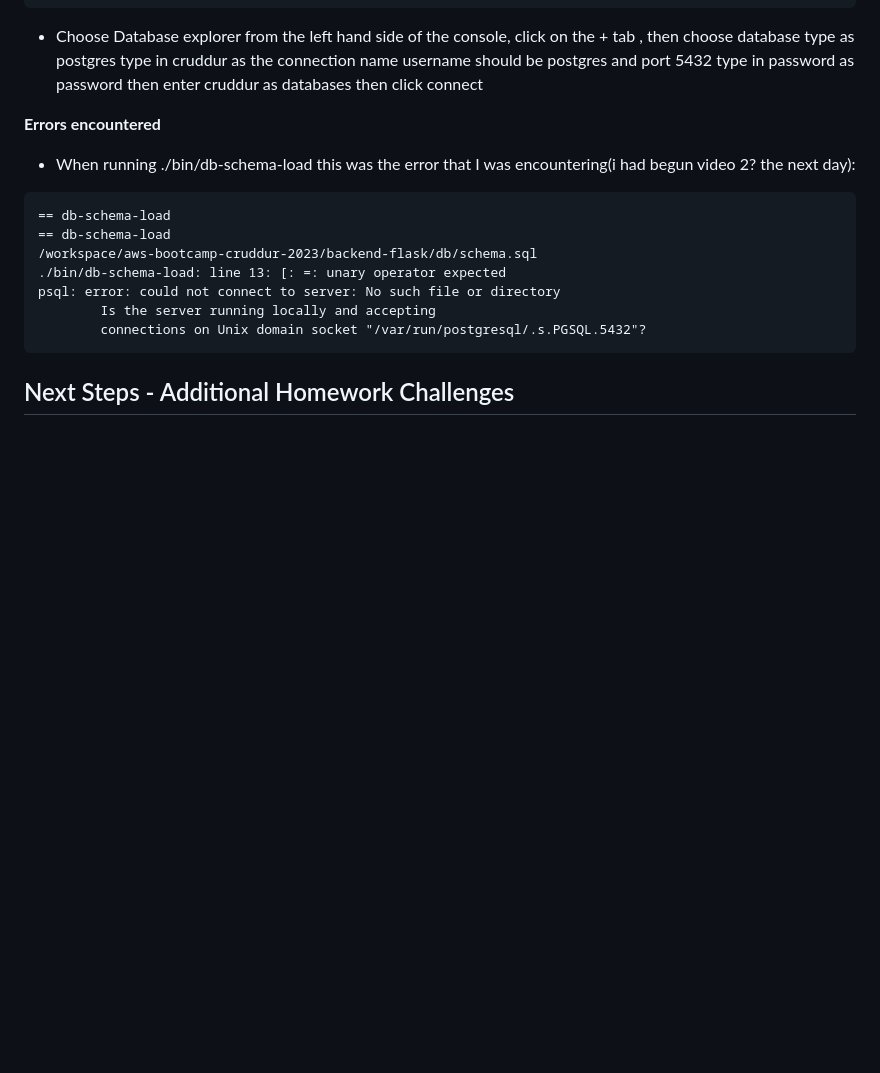
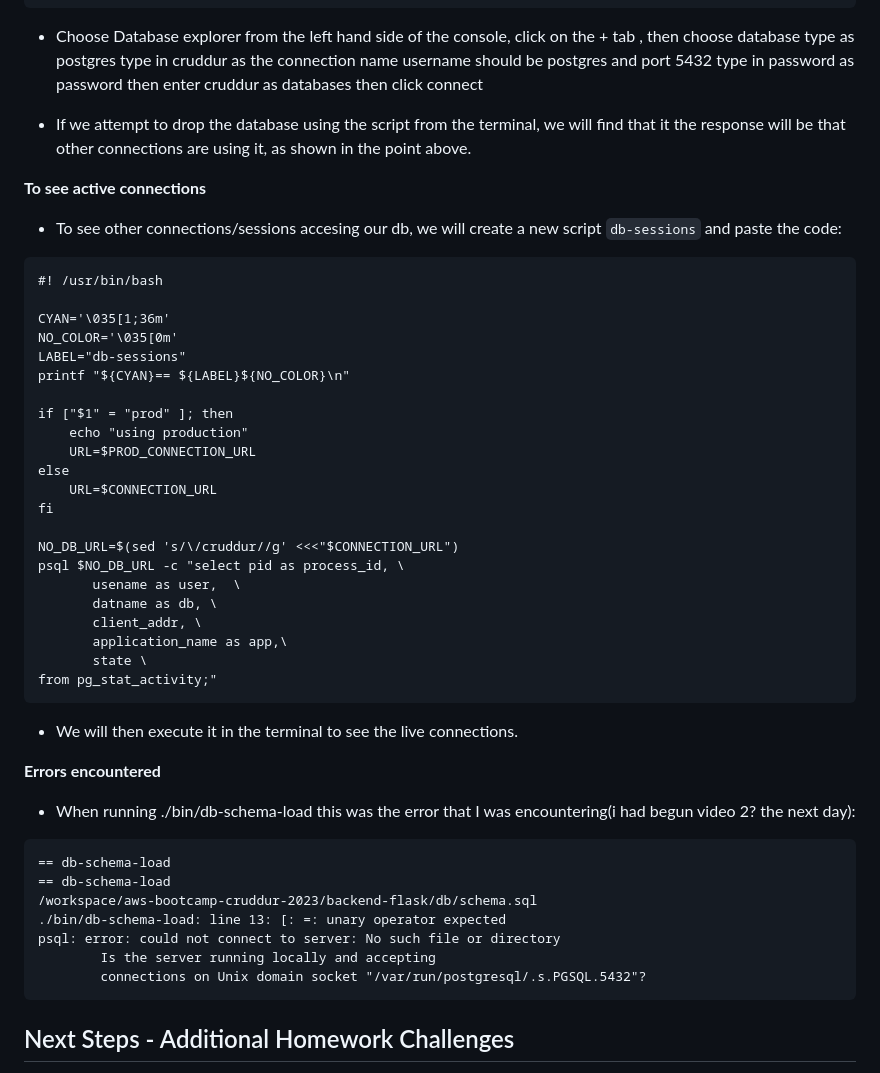
Before and after one commit to Workerbee2/aws-bootcamp-cruddur-2023, a Markdown page: journal/week4.md, the part around the change. GitHub-like rendering; blank space fills up the shorter version.

````diff
--- a/journal/week4.md
+++ b/journal/week4.md
@@ -253,6 +253,46 @@ type in password as password
 then enter cruddur as databases
 then click connect
 
+- If we attempt to drop the database using the script from the terminal, we will find that it
+the response will be that other connections are using it, as shown in the point above.
+
+**To see active connections**
+- To see other connections/sessions accesing our db, we will create a new script ```db-sessions```  and paste the code:
+```
+#! /usr/bin/bash
+
+CYAN='\035[1;36m'
+NO_COLOR='\035[0m'
+LABEL="db-sessions"
+printf "${CYAN}== ${LABEL}${NO_COLOR}\n"
+
+if ["$1" = "prod" ]; then
+    echo "using production"
+    URL=$PROD_CONNECTION_URL
+else
+    URL=$CONNECTION_URL
+fi
+
+NO_DB_URL=$(sed 's/\/cruddur//g' <<<"$CONNECTION_URL")
+psql $NO_DB_URL -c "select pid as process_id, \
+       usename as user,  \
+       datname as db, \
+       client_addr, \
+       application_name as app,\
+       state \
+from pg_stat_activity;"
+```
+
+- We will then execute it in the terminal to see the live connections.
+
+
+
+
+
+
+
+
+
 
 **Errors encountered**
 - When running ./bin/db-schema-load this was the error that I was encountering(i had begun video 2? the next day):
````
